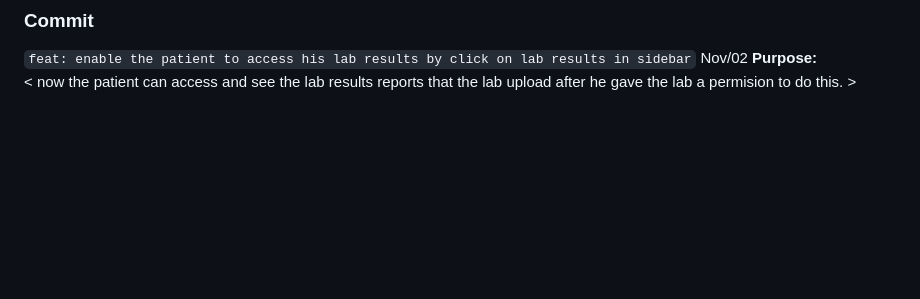
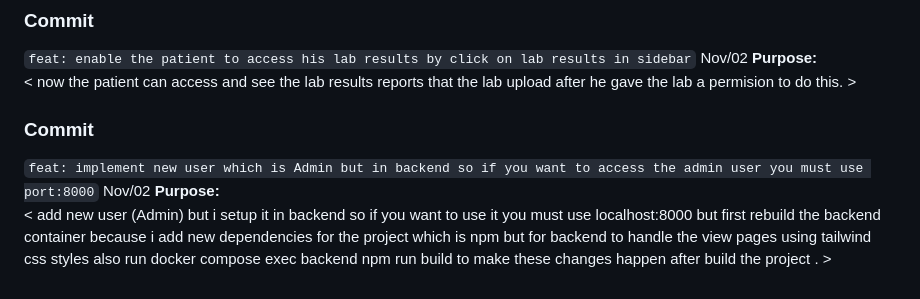
Before and after one commit to abdalrahmanalmahrouq/graduation-project, a Markdown page: PROJECT_COMMENTS.md, the part around the change. Rendered like a GitHub page; blank space fills up the shorter version.

Commit message:
explanation

```diff
--- a/PROJECT_COMMENTS.md
+++ b/PROJECT_COMMENTS.md
@@ -109,3 +109,12 @@
 ` feat: enable the patient to access his lab results by click on lab results in sidebar ` Nov/02
 **Purpose:**
 < now the patient can access and see the lab results reports that the lab upload after he gave the lab a permision to do this. >
+
+
+
+
+### Commit
+
+` feat: implement new user which is Admin but in backend so if you want to access the admin user you must use port:8000 ` Nov/02
+**Purpose:**
+< add new user (Admin) but i setup it in backend so if you want to use it you must use localhost:8000 but first rebuild the backend container because i add new dependencies for the project which is npm but for backend to handle the view pages using tailwind css styles also run docker compose exec backend npm run build to make these changes happen after build the project . >
```
